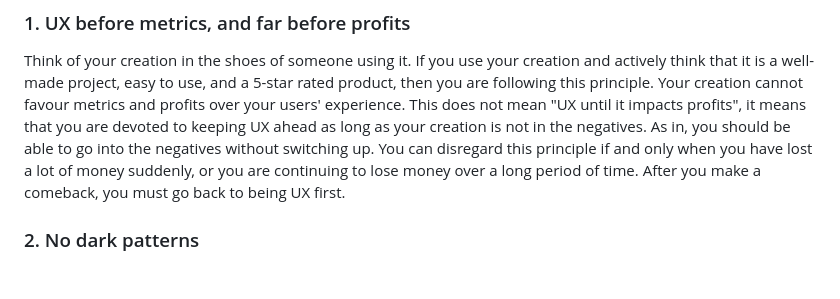
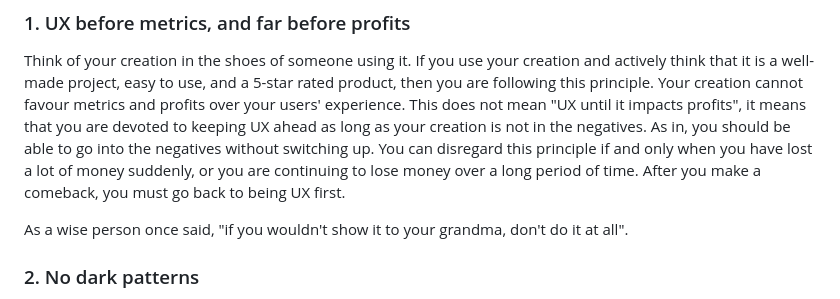
Before and after one commit to COOLmanYT/people-first-design, a Markdown page: README.md, the part around the change. Rendered like a GitHub page; blank space fills up the shorter version.

```diff
--- a/README.md
+++ b/README.md
@@ -29,6 +29,8 @@ When I say "your creation", I mean your creation, your project, whatever it is.
 
 ### 1. UX before metrics, and far before profits
 Think of your creation in the shoes of someone using it. If you use your creation and actively think that it is a well-made project, easy to use, and a 5-star rated product, then you are following this principle. Your creation cannot favour metrics and profits over your users' experience. This does not mean "UX until it impacts profits", it means that you are devoted to keeping UX ahead as long as your creation is not in the negatives. As in, you should be able to go into the negatives without switching up. You can disregard this principle if and only when you have lost a lot of money suddenly, or you are continuing to lose money over a long period of time. After you make a comeback, you must go back to being UX first.
+
+As a wise person once said, "if you wouldn't show it to your grandma, don't do it at all".
 
 ### 2. No dark patterns
 
```
